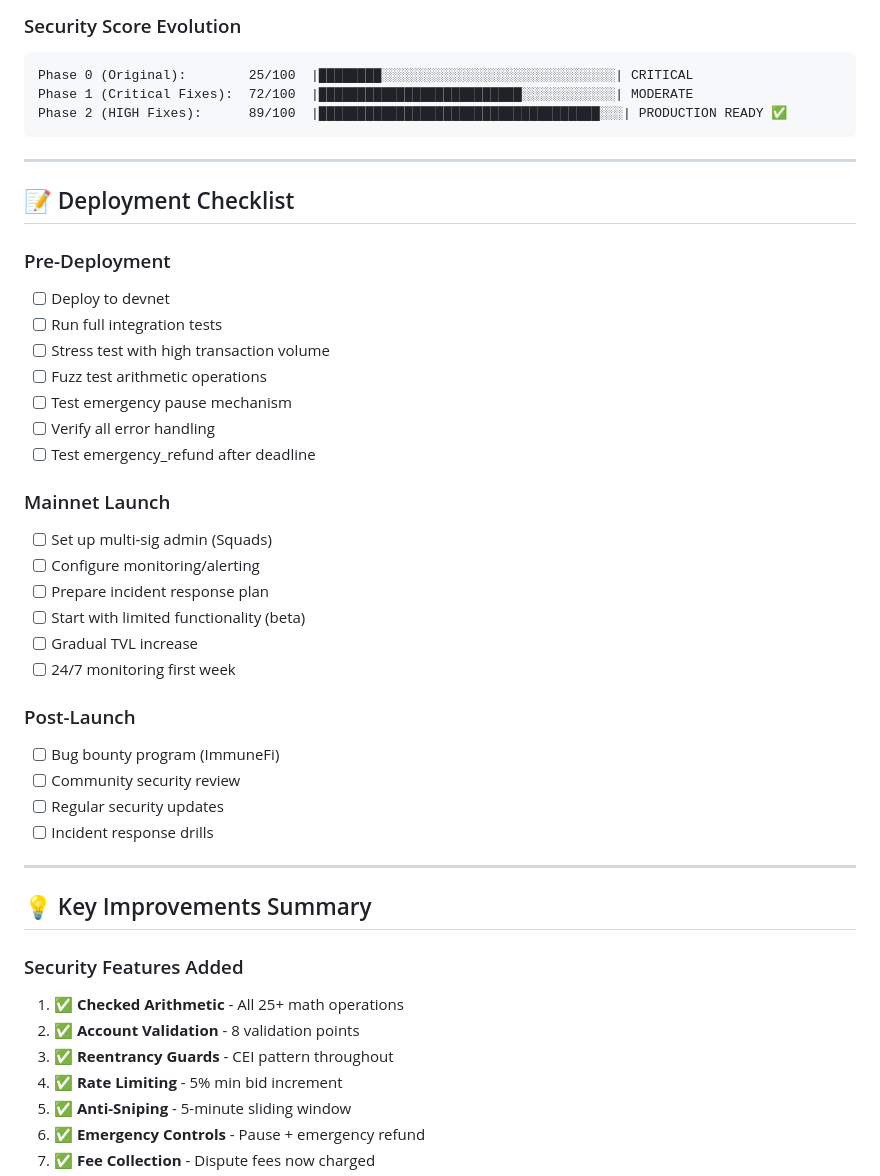
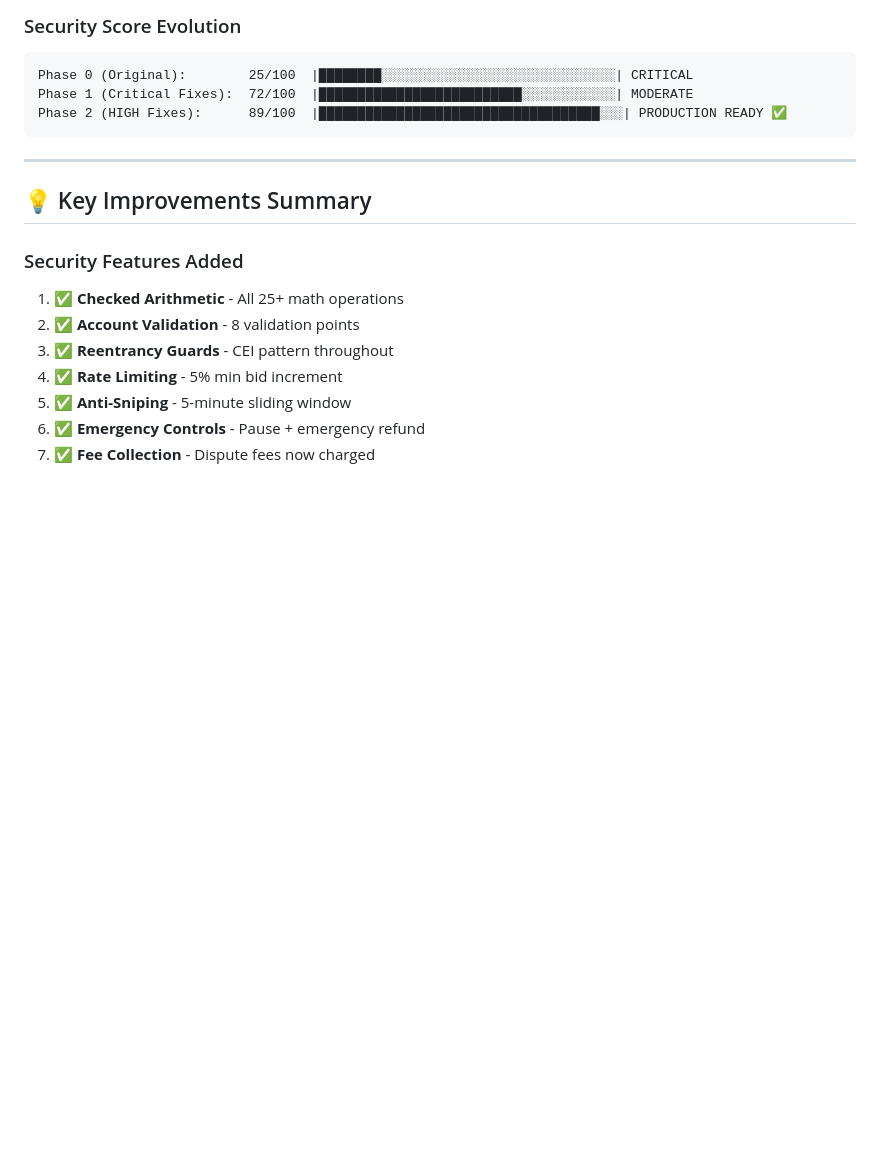
Before and after one commit to dashmfer/App-Market, a Markdown page: FINAL_SECURITY_STATUS.md, the part around one of its changes. Rendered like a GitHub page; blank space fills up the shorter version.

```diff
--- a/FINAL_SECURITY_STATUS.md
+++ b/FINAL_SECURITY_STATUS.md
@@ -248,33 +248,6 @@ Phase 2 (HIGH Fixes):      89/100  |██████████████
 
 ---
 
-## 📝 Deployment Checklist
-
-### Pre-Deployment
-- [ ] Deploy to devnet
-- [ ] Run full integration tests
-- [ ] Stress test with high transaction volume
-- [ ] Fuzz test arithmetic operations
-- [ ] Test emergency pause mechanism
-- [ ] Verify all error handling
-- [ ] Test emergency_refund after deadline
-
-### Mainnet Launch
-- [ ] Set up multi-sig admin (Squads)
-- [ ] Configure monitoring/alerting
-- [ ] Prepare incident response plan
-- [ ] Start with limited functionality (beta)
-- [ ] Gradual TVL increase
-- [ ] 24/7 monitoring first week
-
-### Post-Launch
-- [ ] Bug bounty program (ImmuneFi)
-- [ ] Community security review
-- [ ] Regular security updates
-- [ ] Incident response drills
-
----
-
 ## 💡 Key Improvements Summary
 
 ### Security Features Added
```
Also changed, not shown: other parts of FINAL_SECURITY_STATUS.md (+0 -33 lines).
